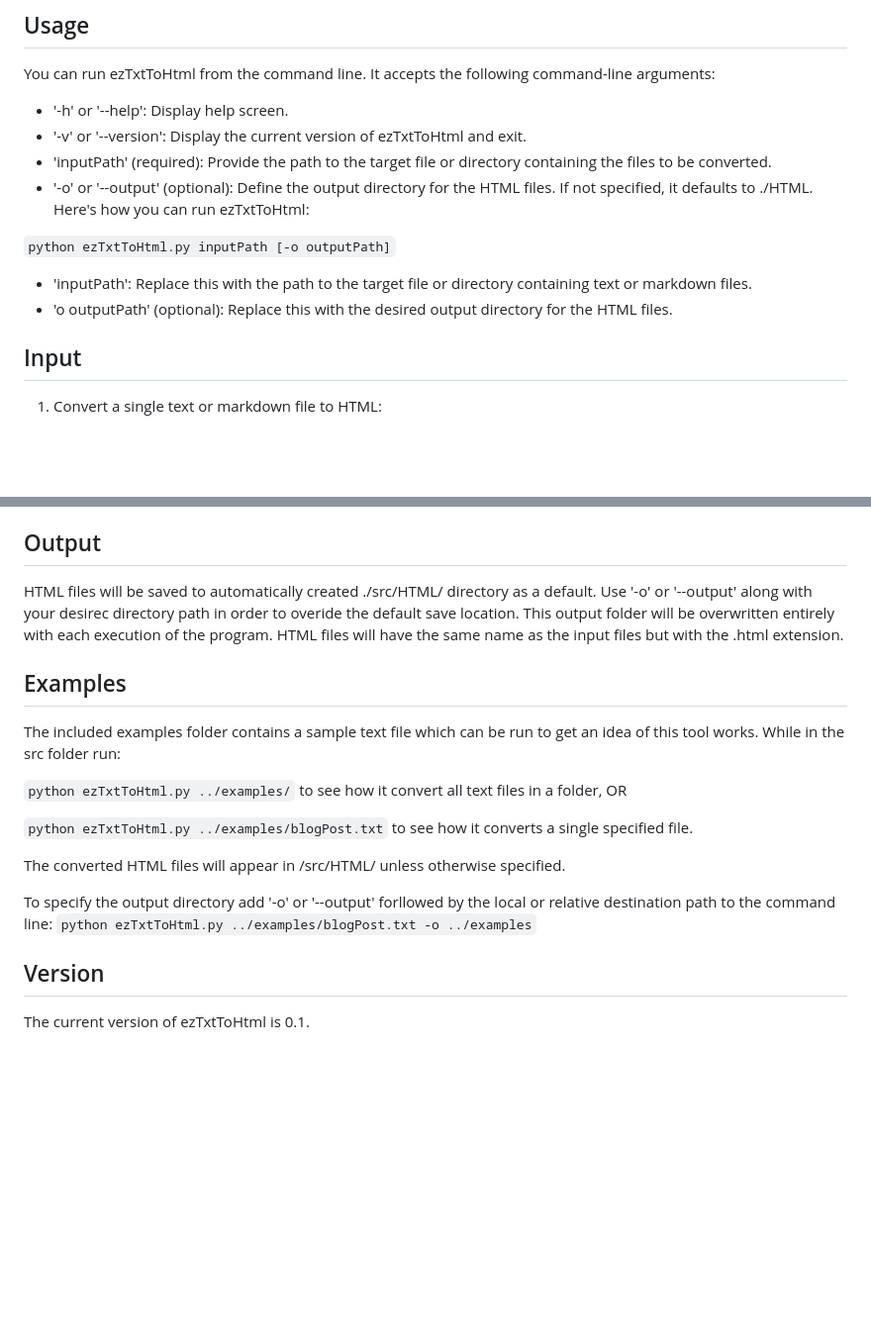
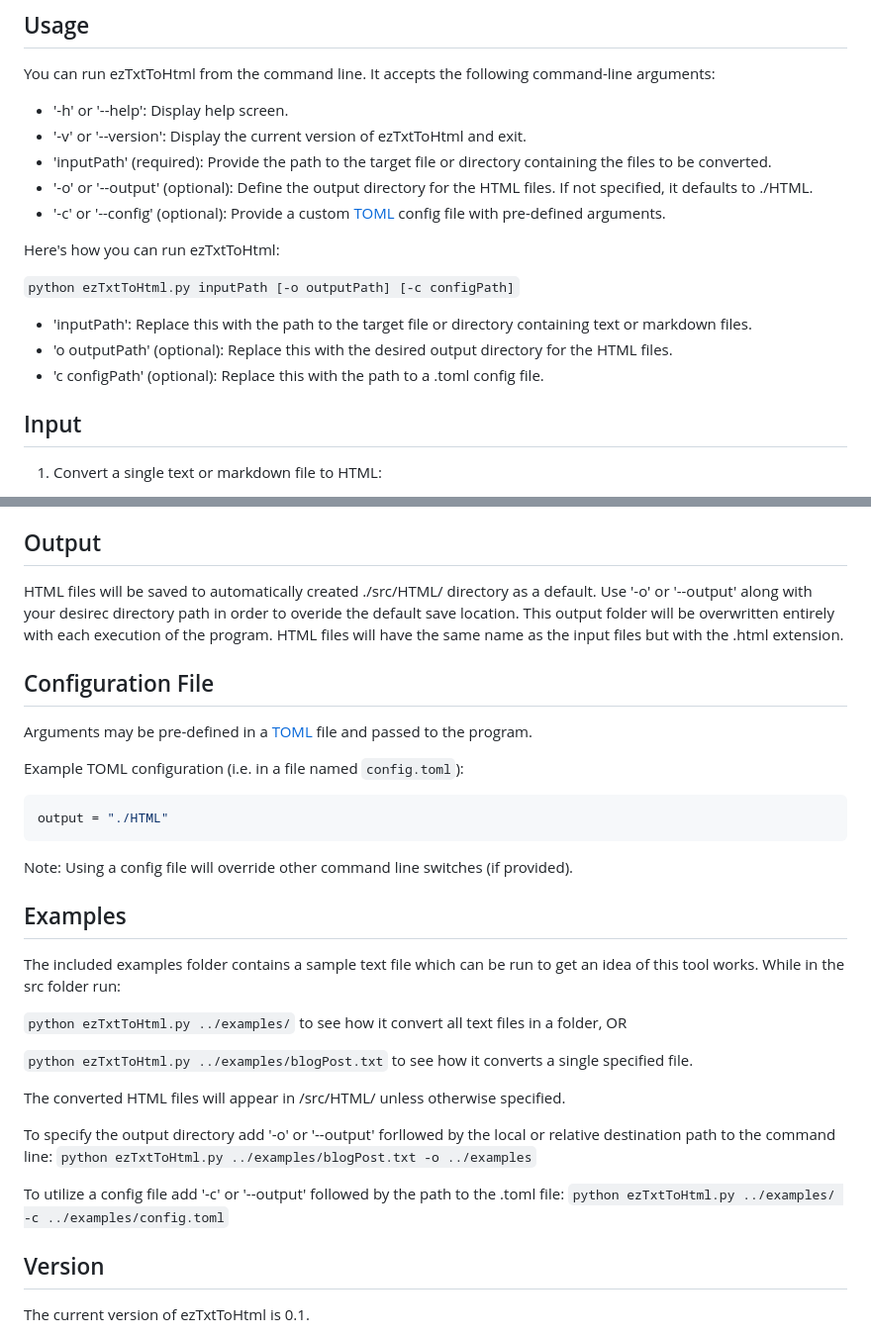
Before and after one commit to bryce-seefieldt/ez-txt2html, a Markdown page: README.md, 2 parts joined by grey strips. Shown: that part at 99% size. GitHub-like rendering; blank space fills up the shorter version.

Commit message:
docs: added --config file usage details

````diff
--- a/README.md
+++ b/README.md
@@ -34,12 +34,15 @@ You can run ezTxtToHtml from the command line. It accepts the following command-
 - '-v' or '--version': Display the current version of ezTxtToHtml and exit.
 - 'inputPath' (required): Provide the path to the target file or directory containing the files to be converted.
 - '-o' or '--output' (optional): Define the output directory for the HTML files. If not specified, it defaults to ./HTML.
+- '-c' or '--config' (optional): Provide a custom [TOML](https://toml.io/en/) config file with pre-defined arguments.
+
 Here's how you can run ezTxtToHtml:
 
-`python ezTxtToHtml.py inputPath [-o outputPath]`
+`python ezTxtToHtml.py inputPath [-o outputPath] [-c configPath]`
 
 - 'inputPath': Replace this with the path to the target file or directory containing text or markdown files.
 - 'o outputPath' (optional): Replace this with the desired output directory for the HTML files.
+- 'c configPath' (optional): Replace this with the path to a .toml config file.
 
 ## Input
 
@@ -56,6 +59,18 @@ Here's how you can run ezTxtToHtml:
 HTML files will be saved to automatically created ./src/HTML/ directory as a default. Use '-o' or '--output' along with your desirec directory path in order to overide the default save location. This output folder will be overwritten entirely with each execution of the program.
 HTML files will have the same name as the input files but with the .html extension.
 
+## Configuration File
+
+Arguments may be pre-defined in a [TOML](https://toml.io/en/) file and passed to the program.
+
+Example TOML configuration (i.e. in a file named `config.toml`):
+
+```toml
+output = "./HTML"
+```
+
+Note: Using a config file will override other command line switches (if provided).
+
 ## Examples
 The included examples folder contains a sample text file which can be run to get an idea of this tool works.  While in the src folder run:
 
@@ -67,6 +82,8 @@ The converted HTML files will appear in /src/HTML/ unless otherwise specified.
 
 To specify the output directory add '-o' or '--output' forllowed by the local or relative destination path to the command line:
 `python ezTxtToHtml.py ../examples/blogPost.txt -o ../examples`
+
+To utilize a config file add '-c' or '--output' followed by the path to the .toml file: `python ezTxtToHtml.py ../examples/ -c ../examples/config.toml`
 
 ## Version
 
````
